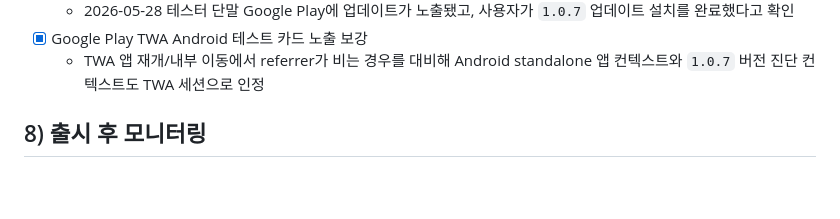
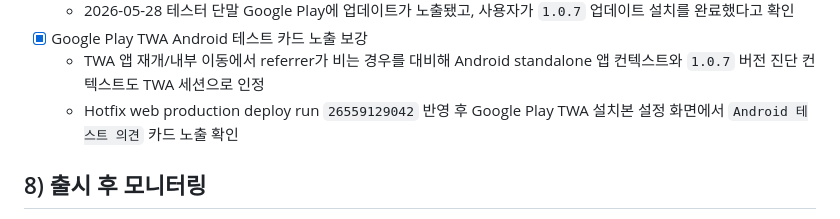
Before and after one commit to chawon/ott, a Markdown page: docs/twa-play-launch-checklist.md, the part around the change. Drawn GitHub-style; blank space fills up the shorter version.

```diff
--- a/docs/twa-play-launch-checklist.md
+++ b/docs/twa-play-launch-checklist.md
@@ -274,6 +274,7 @@
   - 2026-05-28 테스터 단말 Google Play에 업데이트가 노출됐고, 사용자가 `1.0.7` 업데이트 설치를 완료했다고 확인
 - [x] Google Play TWA Android 테스트 카드 노출 보강
   - TWA 앱 재개/내부 이동에서 referrer가 비는 경우를 대비해 Android standalone 앱 컨텍스트와 `1.0.7` 버전 진단 컨텍스트도 TWA 세션으로 인정
+  - Hotfix web production deploy run `26559129042` 반영 후 Google Play TWA 설치본 설정 화면에서 `Android 테스트 의견` 카드 노출 확인
 
 ## 8) 출시 후 모니터링
 - [ ] Crash/ANR 모니터링 (출시 직후 24~72시간 집중)
```
Also changed, not shown: docs/twa.md (+1 -0 lines).
